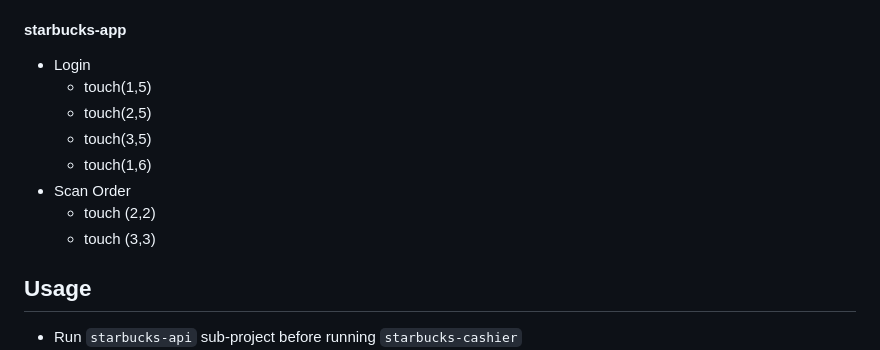
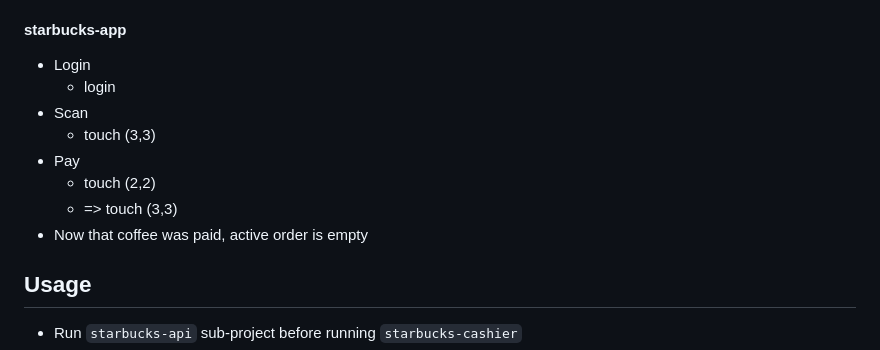
Before and after one commit to shohinsan/starbucks-enterprise-n-tier, a Markdown page: README.md, the part around the change. GitHub-like rendering.

Commit message:
update mobile

```diff
--- a/README.md
+++ b/README.md
@@ -265,13 +265,13 @@ _Below is an example of how you can instruct your audience on installing and set
 
 #### starbucks-app
 * Login
-  * touch(1,5)
-  * touch(2,5)
-  * touch(3,5)
-  * touch(1,6)
-* Scan Order
+  * login
+* Scan
+  * touch (3,3)
+* Pay
   * touch (2,2)
-  * touch (3,3)
+  * => touch (3,3)
+* Now that coffee was paid, active order is empty
 
 <!-- USAGE -->
 
```
